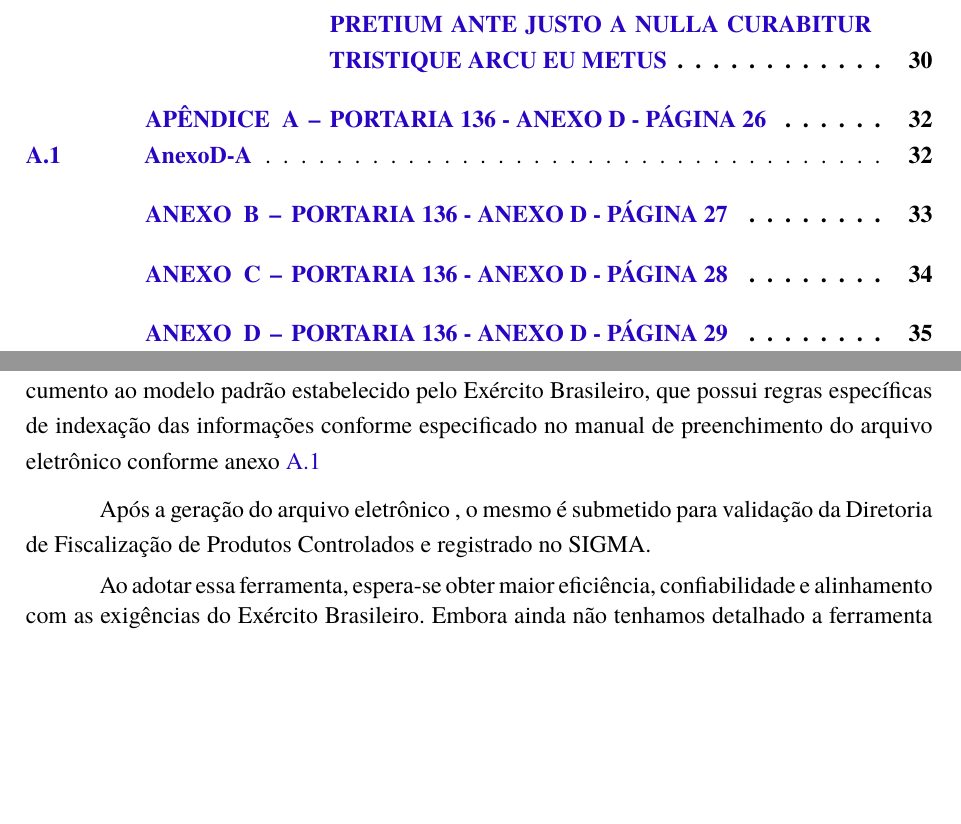
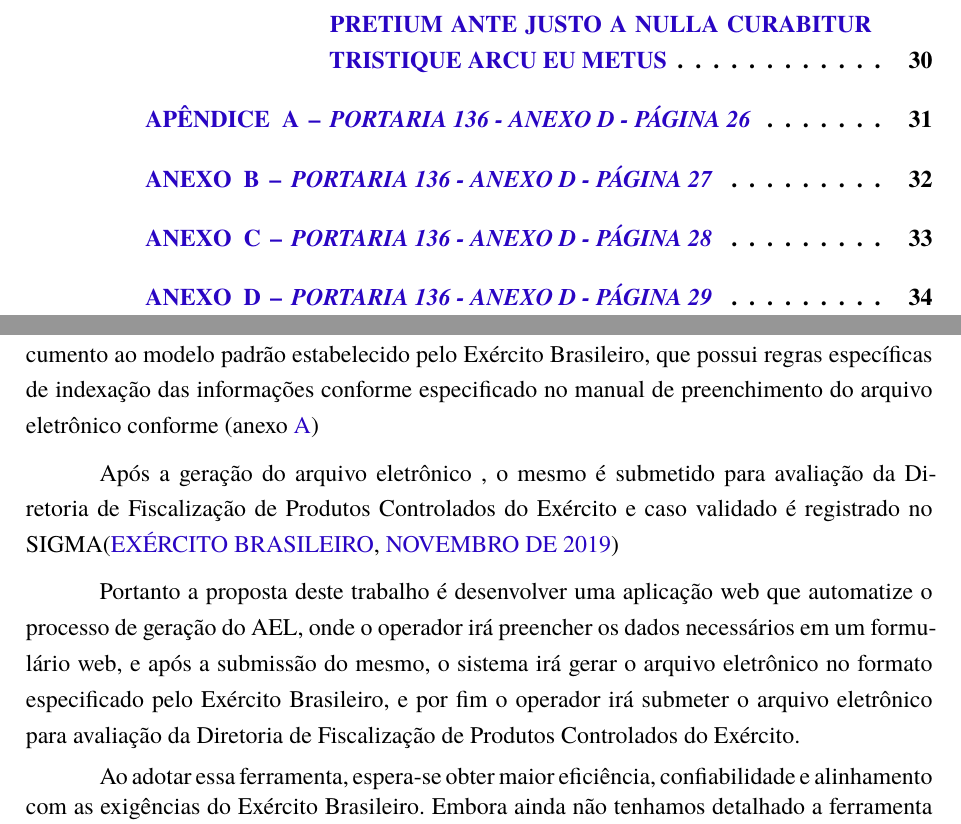
Before and after one commit to erikbarcella/latex-Autoform, a LaTeX thesis (abntex2-modelo-ifrs-osorio-ads-tcc.tex, which reads elementos-pos-textuais/anexos/anexo-a-1.tex, elementos-pos-textuais/anexos/anexo-a-2.tex, elementos-pos-textuais/anexos/anexo-a-3.tex): two parts of pages 12 and 13 of 36 before the commit and two parts of pages 12 and 13 of 35 after it, joined at a grey line, cut so that both start at the same text, the shorter picture padded with empty space. The pictures show the PDF file abntex2-modelo-ifrs-osorio-ads-tcc.pdf that the author committed with the source.

Commit message:
update
update

```diff
--- a/elementos-pos-textuais/anexos/anexo-a-1.tex
+++ b/elementos-pos-textuais/anexos/anexo-a-1.tex
@@ -1,6 +1,9 @@
-% ---
-\chapter{Portaria 136 - Anexo D - Página 26}
-% ---
-\section{AnexoD-A}
+% % ---
+% \chapter{\textit{Portaria 136 - Anexo D - Página 26}}% ---
+% \section{}
+% \includegraphics[scale=0.8]{imagens/AnexoA1-AnexoD-portaria-136}
+% \label{sec:anexoA1}
+\chapter{\textit{Portaria 136 - Anexo D - Página 26}}
+\label{sec:anexoA1}
+
 \includegraphics[scale=0.8]{imagens/AnexoA1-AnexoD-portaria-136}
-\label{sec:anexoA1}
--- a/elementos-pos-textuais/anexos/anexo-a-2.tex
+++ b/elementos-pos-textuais/anexos/anexo-a-2.tex
@@ -1,4 +1,4 @@
 % ---
-\chapter{Portaria 136 - Anexo D - Página 27}
+\chapter{\textit{Portaria 136 - Anexo D - Página 27}}
 % ---
-\includegraphics[scale=0.7]{imagens/AnexoA2-AnexoD-portaria-136}
+\includegraphics[scale=0.8]{imagens/AnexoA2-AnexoD-portaria-136}
--- a/elementos-pos-textuais/anexos/anexo-a-3.tex
+++ b/elementos-pos-textuais/anexos/anexo-a-3.tex
@@ -1,4 +1,4 @@
 % ---
-\chapter{Portaria 136 - Anexo D - Página 28}
+\chapter{\textit{Portaria 136 - Anexo D - Página 28}}
 % ---
-\includegraphics[scale=0.7]{imagens/AnexoA3-AnexoD-portaria-136}
+\includegraphics[scale=0.8]{imagens/AnexoA3-AnexoD-portaria-136}
--- a/elementos-pos-textuais/anexos/anexo-a-4.tex
+++ b/elementos-pos-textuais/anexos/anexo-a-4.tex
@@ -1,4 +1,4 @@
 % ---
-\chapter{Portaria 136 - Anexo D - Página 29}
+\chapter{\textit{Portaria 136 - Anexo D - Página 29}}
 % ---
-\includegraphics[scale=0.7]{imagens/AnexoA4-AnexoD-portaria-136}
+\includegraphics[scale=0.8]{imagens/AnexoA4-AnexoD-portaria-136}
--- a/elementos-textuais/introducao.tex
+++ b/elementos-textuais/introducao.tex
@@ -15,13 +15,11 @@ Na Brigada Militar do Rio Grande do Sul, o setor interno é responsável por con
 manter diversos processos administrativos que abrangem uma variedade de assuntos relacionados às atividades e operações da instituição militar, inclusive interligados a outros órgãos públicos.
 \cite{bmDepartamentoAdministrativo}
 
-Portanto um dos processos administrativos mantidos pela corporação é a geração do AEL, onde atualmente esta tarefa é realizada pelos seus operadores de forma manual preenchendo os dados necessários em um arquivo de texto, seguido da formatação e adequação do documento ao modelo padrão estabelecido pelo Exército Brasileiro, que possui regras específicas de indexação das informações conforme especificado no manual de preenchimento do arquivo eletrônico conforme anexo \ref{sec:anexoA1}
+Portanto um dos processos administrativos mantidos pela corporação é a geração do AEL, onde atualmente esta tarefa é realizada pelos seus operadores de forma manual preenchendo os dados necessários em um arquivo de texto, seguido da formatação e adequação do documento ao modelo padrão estabelecido pelo Exército Brasileiro, que possui regras específicas de indexação das informações conforme especificado no manual de preenchimento do arquivo eletrônico conforme (anexo \ref{sec:anexoA1})
 
+Após a geração do arquivo eletrônico , o mesmo é submetido para avaliação da Diretoria de Fiscalização de Produtos Controlados do Exército e caso validado é registrado no SIGMA\cite{ExércitoBrasileiro}
 
-
-
-Após a geração do arquivo eletrônico , o mesmo é submetido para validação da Diretoria de Fiscalização de Produtos Controlados e registrado no SIGMA.
-
+Portanto a proposta deste trabalho é desenvolver uma aplicação web que automatize o processo de geração do AEL, onde o operador irá preencher os dados necessários em um formulário web, e após a submissão do mesmo, o sistema irá gerar o arquivo eletrônico no formato especificado pelo Exército Brasileiro, e por fim o operador irá submeter o arquivo eletrônico para avaliação da Diretoria de Fiscalização de Produtos Controlados do Exército.
 
 Ao adotar essa ferramenta, espera-se obter maior eficiência, confiabilidade e alinhamento com as
 exigências do Exército Brasileiro. Embora ainda não tenhamos detalhado a ferramenta específica neste projeto,
```
Also changed, not shown: abntex2-modelo-ifrs-osorio-ads-tcc.pdf, elementos-textuais/introducao.tex (1 more changed lines).
